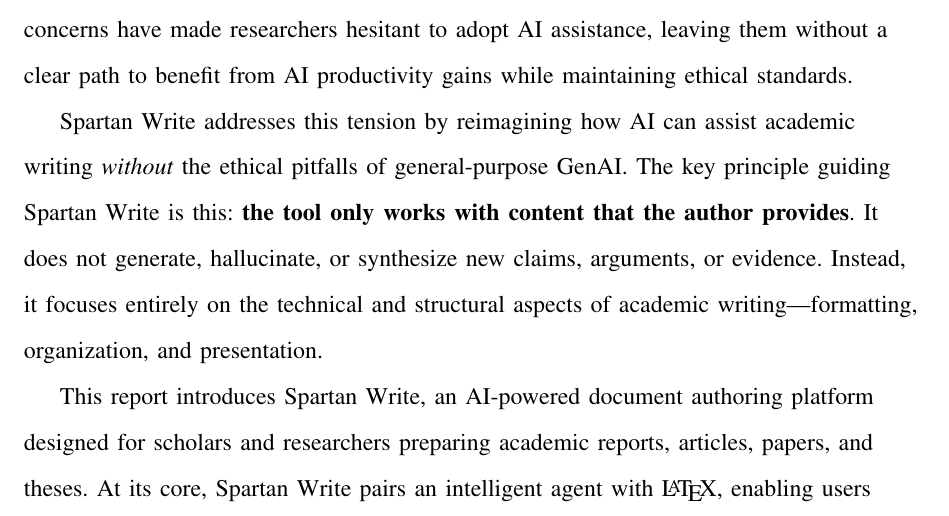
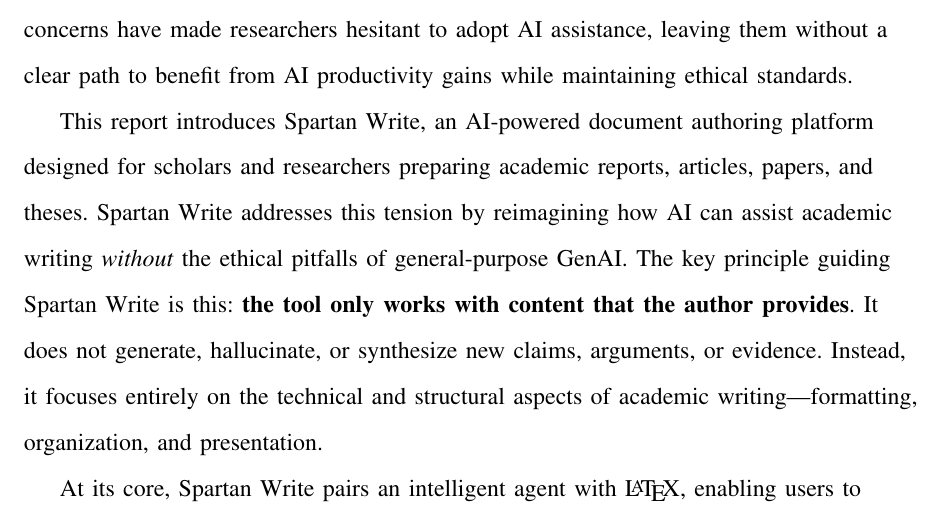
Before and after one commit to Vivek-Raman/MSCS-Capstone-Report, a LaTeX thesis (main.tex, which reads sections/1_introduction.tex): part of page 11 of 59, cut so that both start at the same text. Compiled offline with pdfLaTeX; a missing font is replaced by an installed copy or a similar font; a LaTeX package or settings file that is missing is left out.

Commit message:
Improve flow

```diff
--- a/sections/1_introduction.tex
+++ b/sections/1_introduction.tex
@@ -12,11 +12,11 @@
 Many scholars worry that using GenAI tools risks compromising academic integrity—either through inadvertent plagiarism, hallucinated citations and claims, or unauthorized content synthesis that obscures the boundaries between original scholarship and machine-generated text.
 These concerns have made researchers hesitant to adopt AI assistance, leaving them without a clear path to benefit from AI productivity gains while maintaining ethical standards.
 
+This report introduces Spartan Write, an AI-powered document authoring platform designed for scholars and researchers preparing academic reports, articles, papers, and theses.
 Spartan Write addresses this tension by reimagining how AI can assist academic writing \textit{without} the ethical pitfalls of general-purpose GenAI.
 The key principle guiding Spartan Write is this: \textbf{the tool only works with content that the author provides}. It does not generate, hallucinate, or synthesize new claims, arguments, or evidence.
 Instead, it focuses entirely on the technical and structural aspects of academic writing—formatting, organization, and presentation.
 
-This report introduces Spartan Write, an AI-powered document authoring platform designed for scholars and researchers preparing academic reports, articles, papers, and theses.
 At its core, Spartan Write pairs an intelligent agent with \LaTeX, enabling users to draft, edit, and refine documents through natural conversation.
 The agent assists with structuring tables, managing figure placement and captions, handling LaTeX formatting, and organizing user-provided content, all without requiring users to write raw markup.
 The agent \textit{never} generates section content or original text; instead, users provide their ideas and writing, and the agent handles the mechanical work of translating that into proper academic formatting and structure.
```
